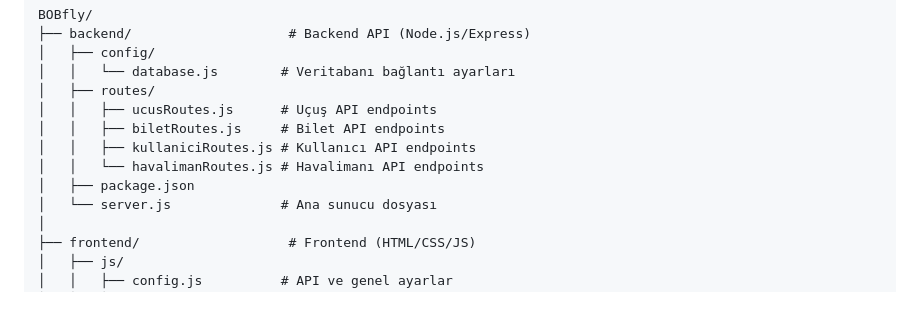
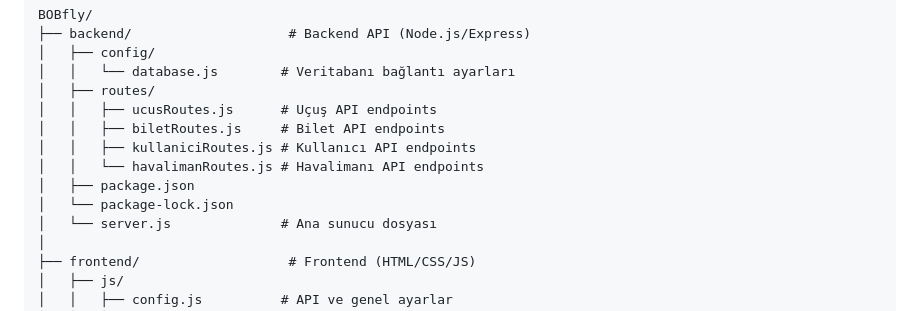
Before and after one commit to BatuhanKaraahmet/BOB_FLY, a Markdown page: README.md, the part around the change. GitHub-like rendering.

```diff
--- a/README.md
+++ b/README.md
@@ -34,6 +34,7 @@ BOBfly/
 │   │   ├── kullaniciRoutes.js # Kullanıcı API endpoints
 │   │   └── havalimanRoutes.js # Havalimanı API endpoints
 │   ├── package.json
+│   └── package-lock.json
 │   └── server.js              # Ana sunucu dosyası
 │
 ├── frontend/                   # Frontend (HTML/CSS/JS)
```
